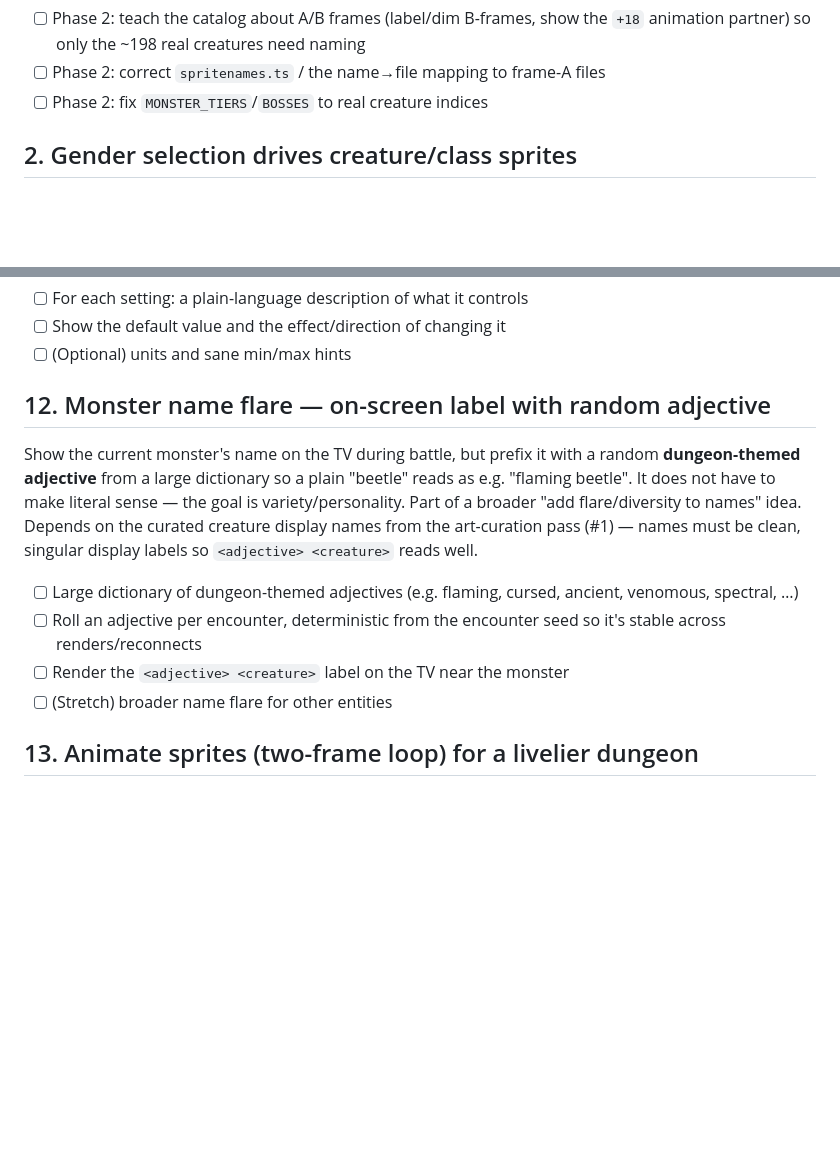
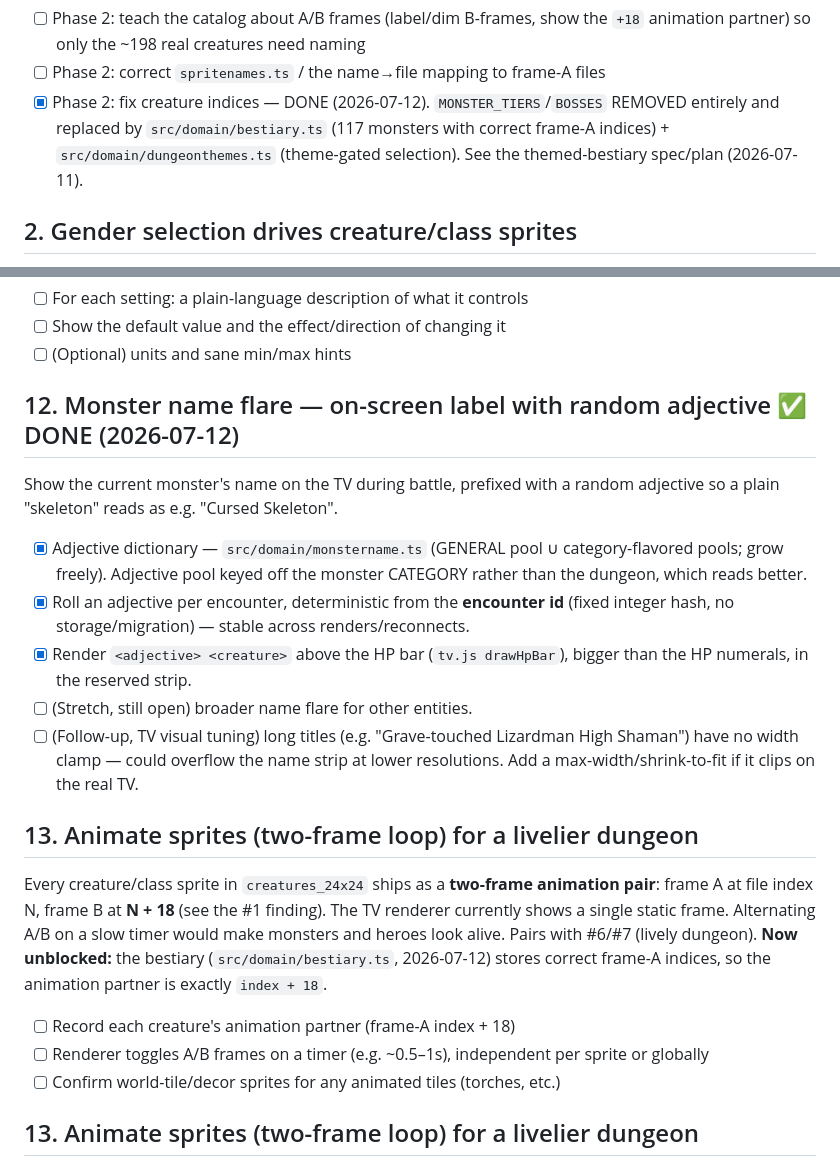
Before and after one commit to bcarpe211/ClaudeRPG, a Markdown page: docs/BACKLOG.md, 2 parts joined by grey strips. Rendered like a GitHub page; blank space fills up the shorter version.

Commit message:
docs(backlog): mark #12 monster names + #1 creature-index fix done; note #13 unblocked
Co-Authored-By: Claude Opus 4.8 (1M context) <noreply@anthropic.com>

```diff
--- a/docs/BACKLOG.md
+++ b/docs/BACKLOG.md
@@ -32,7 +32,10 @@ fix `MONSTER_TIERS`/`BOSSES` against the corrected mapping.
 - [ ] Phase 2: teach the catalog about A/B frames (label/dim B-frames, show the
       `+18` animation partner) so only the ~198 real creatures need naming
 - [ ] Phase 2: correct `spritenames.ts` / the name→file mapping to frame-A files
-- [ ] Phase 2: fix `MONSTER_TIERS`/`BOSSES` to real creature indices
+- [x] Phase 2: fix creature indices — DONE (2026-07-12). `MONSTER_TIERS`/`BOSSES`
+      REMOVED entirely and replaced by `src/domain/bestiary.ts` (117 monsters with
+      correct frame-A indices) + `src/domain/dungeonthemes.ts` (theme-gated
+      selection). See the themed-bestiary spec/plan (2026-07-11).
 
 ## 2. Gender selection drives creature/class sprites
 Choosing gender at registration should select the correct class sprite variant.
@@ -110,20 +113,32 @@ each does or how changing it impacts the game.
 - [ ] Show the default value and the effect/direction of changing it
 - [ ] (Optional) units and sane min/max hints
 
-## 12. Monster name flare — on-screen label with random adjective
-Show the current monster's name on the TV during battle, but prefix it with a
-random **dungeon-themed adjective** from a large dictionary so a plain "beetle"
-reads as e.g. "flaming beetle". It does not have to make literal sense — the goal
-is variety/personality. Part of a broader "add flare/diversity to names" idea.
-Depends on the curated creature display names from the art-curation pass (#1) —
-names must be clean, singular display labels so `<adjective> <creature>` reads
-well.
-- [ ] Large dictionary of dungeon-themed adjectives (e.g. flaming, cursed,
-      ancient, venomous, spectral, …)
-- [ ] Roll an adjective per encounter, deterministic from the encounter seed so
-      it's stable across renders/reconnects
-- [ ] Render the `<adjective> <creature>` label on the TV near the monster
-- [ ] (Stretch) broader name flare for other entities
+## 12. Monster name flare — on-screen label with random adjective ✅ DONE (2026-07-12)
+Show the current monster's name on the TV during battle, prefixed with a random
+adjective so a plain "skeleton" reads as e.g. "Cursed Skeleton".
+- [x] Adjective dictionary — `src/domain/monstername.ts` (GENERAL pool ∪
+      category-flavored pools; grow freely). Adjective pool keyed off the monster
+      CATEGORY rather than the dungeon, which reads better.
+- [x] Roll an adjective per encounter, deterministic from the **encounter id**
+      (fixed integer hash, no storage/migration) — stable across renders/reconnects.
+- [x] Render `<adjective> <creature>` above the HP bar (`tv.js drawHpBar`), bigger
+      than the HP numerals, in the reserved strip.
+- [ ] (Stretch, still open) broader name flare for other entities.
+- [ ] (Follow-up, TV visual tuning) long titles (e.g. "Grave-touched Lizardman
+      High Shaman") have no width clamp — could overflow the name strip at lower
+      resolutions. Add a max-width/shrink-to-fit if it clips on the real TV.
+
+## 13. Animate sprites (two-frame loop) for a livelier dungeon
+Every creature/class sprite in `creatures_24x24` ships as a **two-frame animation
+pair**: frame A at file index N, frame B at **N + 18** (see the #1 finding). The TV
+renderer currently shows a single static frame. Alternating A/B on a slow timer
+would make monsters and heroes look alive. Pairs with #6/#7 (lively dungeon).
+**Now unblocked:** the bestiary (`src/domain/bestiary.ts`, 2026-07-12) stores
+correct frame-A indices, so the animation partner is exactly `index + 18`.
+- [ ] Record each creature's animation partner (frame-A index + 18)
+- [ ] Renderer toggles A/B frames on a timer (e.g. ~0.5–1s), independent per
+      sprite or globally
+- [ ] Confirm world-tile/decor sprites for any animated tiles (torches, etc.)
 
 ## 13. Animate sprites (two-frame loop) for a livelier dungeon
 Every creature/class sprite in `creatures_24x24` ships as a **two-frame animation
```
